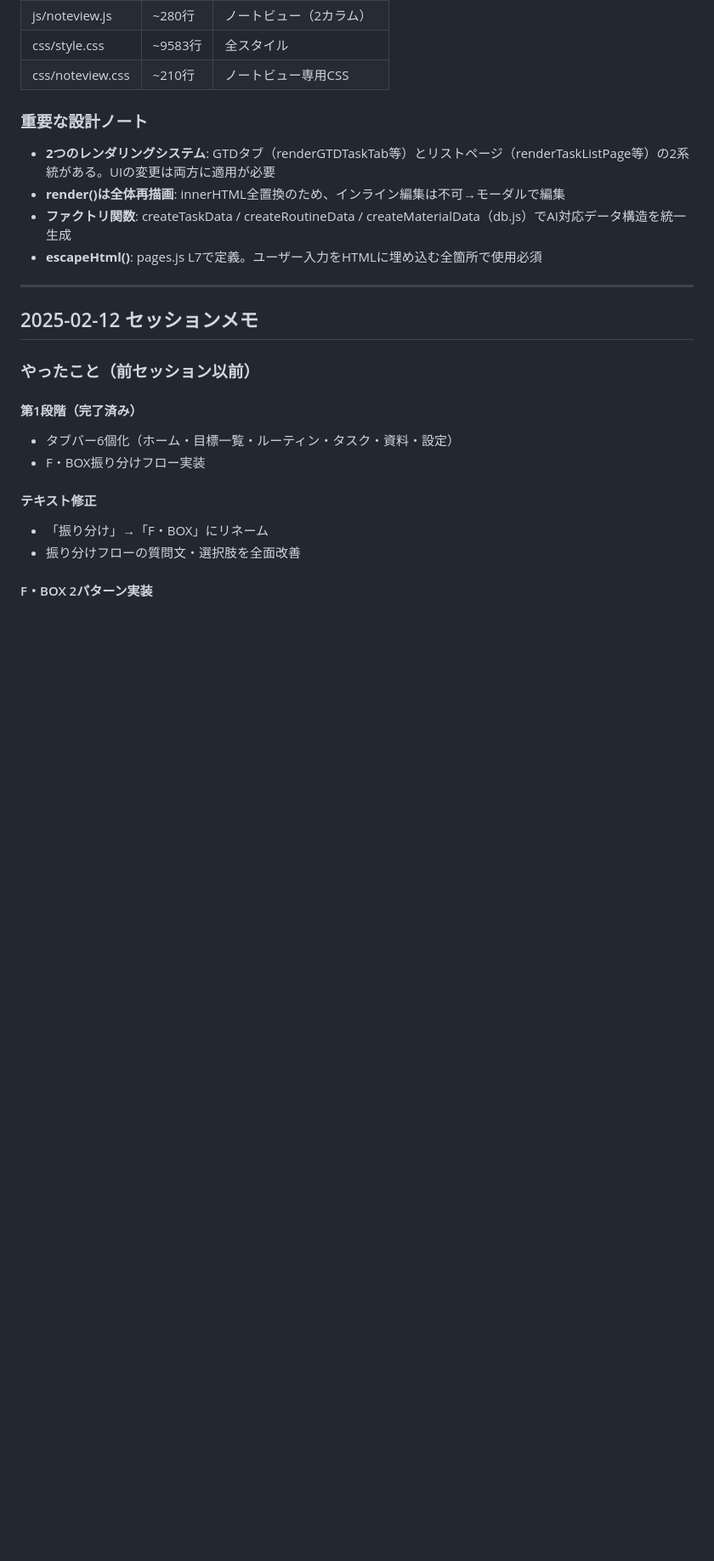
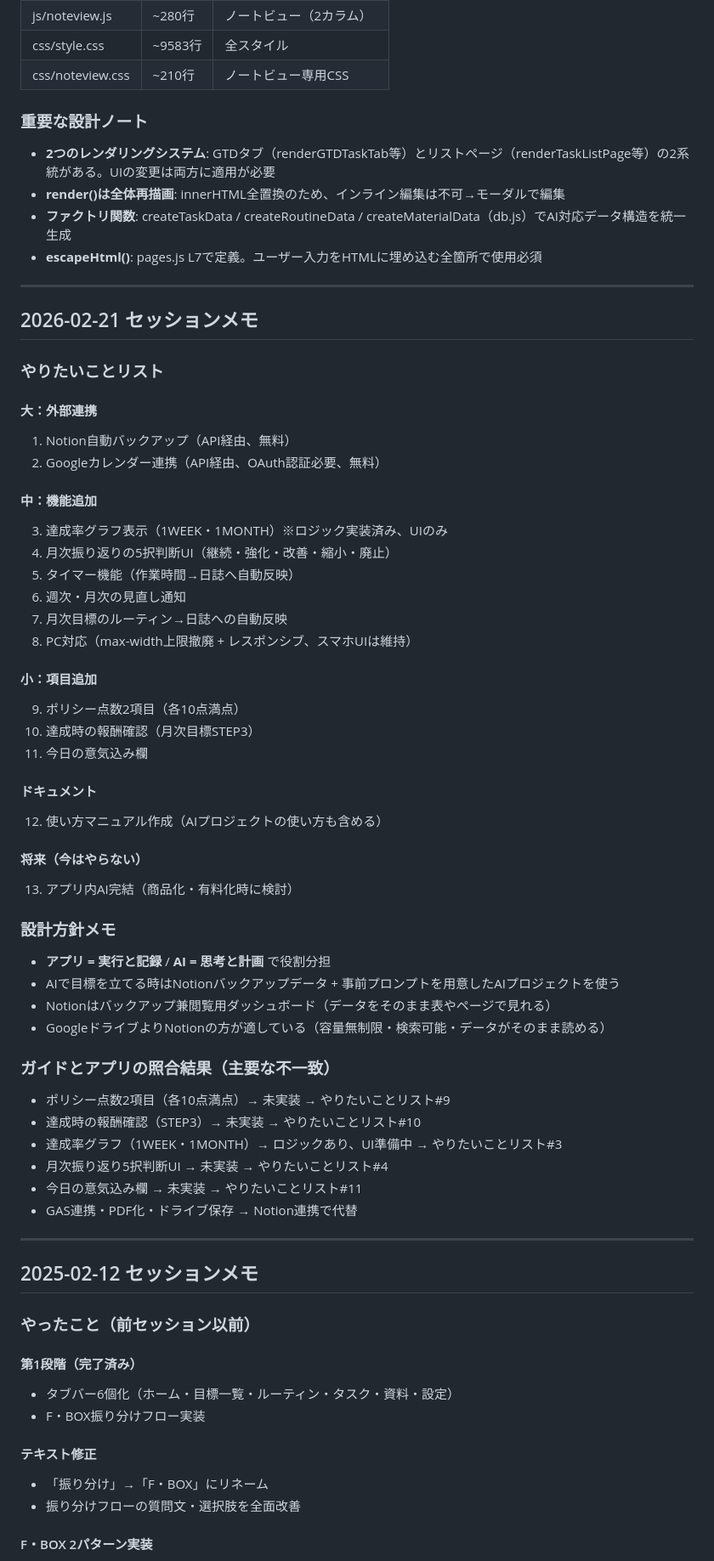
Before and after one commit to uulif/matsumura-method, a Markdown page: 会話メモ.md, the part around one of its changes. Shown at 85% size. GitHub-like rendering; blank space fills up the shorter version.

Commit message:
docs: 会話メモを2026-02-21時点に更新（やりたいことリスト・設計方針・照合結果追加）
Co-Authored-By: Claude Opus 4.6 <noreply@anthropic.com>

```diff
--- a/会話メモ.md
+++ b/会話メモ.md
@@ -217,6 +217,49 @@ getTodayJournal, getCurrentMonthlyGoal, saveDailyData, getDailyData, getTodayDai
 
 ---
 
+## 2026-02-21 セッションメモ
+
+### やりたいことリスト
+
+#### 大：外部連携
+1. Notion自動バックアップ（API経由、無料）
+2. Googleカレンダー連携（API経由、OAuth認証必要、無料）
+
+#### 中：機能追加
+3. 達成率グラフ表示（1WEEK・1MONTH）※ロジック実装済み、UIのみ
+4. 月次振り返りの5択判断UI（継続・強化・改善・縮小・廃止）
+5. タイマー機能（作業時間→日誌へ自動反映）
+6. 週次・月次の見直し通知
+7. 月次目標のルーティン→日誌への自動反映
+8. PC対応（max-width上限撤廃 + レスポンシブ、スマホUIは維持）
+
+#### 小：項目追加
+9. ポリシー点数2項目（各10点満点）
+10. 達成時の報酬確認（月次目標STEP3）
+11. 今日の意気込み欄
+
+#### ドキュメント
+12. 使い方マニュアル作成（AIプロジェクトの使い方も含める）
+
+#### 将来（今はやらない）
+13. アプリ内AI完結（商品化・有料化時に検討）
+
+### 設計方針メモ
+- **アプリ = 実行と記録** / **AI = 思考と計画** で役割分担
+- AIで目標を立てる時はNotionバックアップデータ + 事前プロンプトを用意したAIプロジェクトを使う
+- Notionはバックアップ兼閲覧用ダッシュボード（データをそのまま表やページで見れる）
+- GoogleドライブよりNotionの方が適している（容量無制限・検索可能・データがそのまま読める）
+
+### ガイドとアプリの照合結果（主要な不一致）
+- ポリシー点数2項目（各10点満点）→ 未実装 → やりたいことリスト#9
+- 達成時の報酬確認（STEP3）→ 未実装 → やりたいことリスト#10
+- 達成率グラフ（1WEEK・1MONTH）→ ロジックあり、UI準備中 → やりたいことリスト#3
+- 月次振り返り5択判断UI → 未実装 → やりたいことリスト#4
+- 今日の意気込み欄 → 未実装 → やりたいことリスト#11
+- GAS連携・PDF化・ドライブ保存 → Notion連携で代替
+
+---
+
 ## 2025-02-12 セッションメモ
 
 ### やったこと（前セッション以前）
```
Also changed, not shown: other parts of 会話メモ.md (+3 -3 lines).
